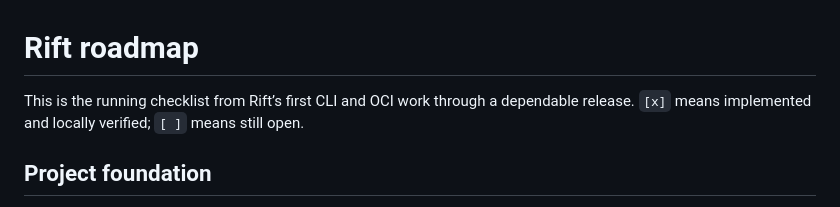
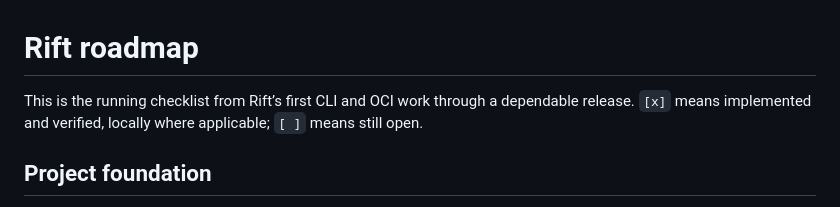
Before and after one commit to OthmaneBlial/Rift, a Markdown page: ROADMAP.md, the part around the change. GitHub-like rendering.

Commit message:
docs: clarify roadmap verification marks

```diff
--- a/ROADMAP.md
+++ b/ROADMAP.md
@@ -1,6 +1,6 @@
 # Rift roadmap
 
-This is the running checklist from Rift’s first CLI and OCI work through a dependable release. `[x]` means implemented and locally verified; `[ ]` means still open.
+This is the running checklist from Rift’s first CLI and OCI work through a dependable release. `[x]` means implemented and verified, locally where applicable; `[ ]` means still open.
 
 ## Project foundation
 
```
